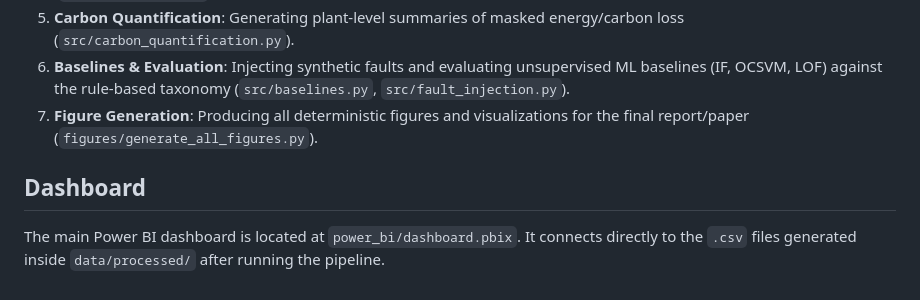
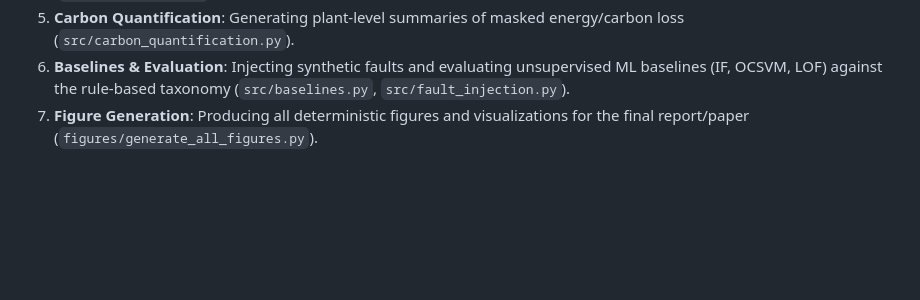
Before and after one commit to anle26/Solar_Uni, a Markdown page: README.md, the part around the change. GitHub-like rendering; blank space fills up the shorter version.

```diff
--- a/README.md
+++ b/README.md
@@ -48,6 +48,3 @@ The pipeline is fully automated via `reproduce_all.py`, executing the following
 5. **Carbon Quantification**: Generating plant-level summaries of masked energy/carbon loss (`src/carbon_quantification.py`).
 6. **Baselines & Evaluation**: Injecting synthetic faults and evaluating unsupervised ML baselines (IF, OCSVM, LOF) against the rule-based taxonomy (`src/baselines.py`, `src/fault_injection.py`).
 7. **Figure Generation**: Producing all deterministic figures and visualizations for the final report/paper (`figures/generate_all_figures.py`).
-
-## Dashboard
-The main Power BI dashboard is located at `power_bi/dashboard.pbix`. It connects directly to the `.csv` files generated inside `data/processed/` after running the pipeline.
```
